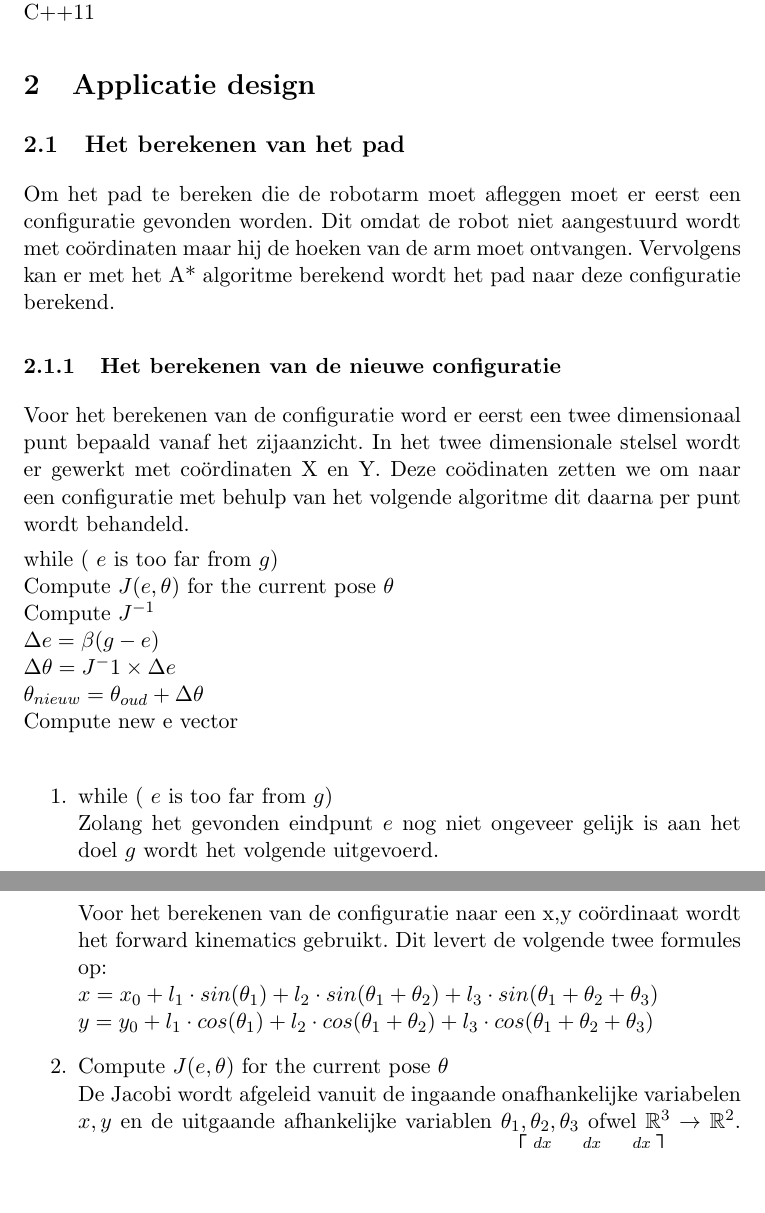
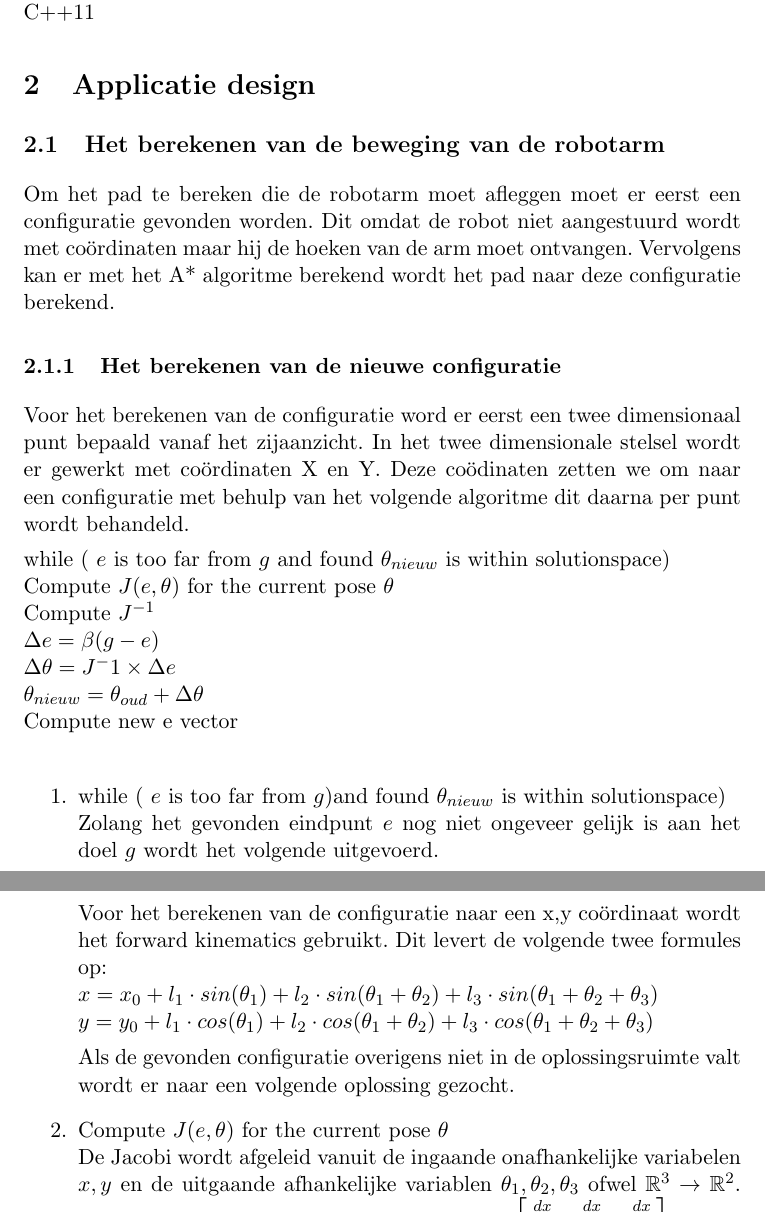
Before and after one commit to mauriceberentsen/WoR_OpenCV_Robot_Aansturing, a LaTeX document (documentatie/PDF/wor-robots applicatie.tex): two parts of pages 3 and 4 of 5, joined at a grey line, cut so that both start at the same text, the shorter picture padded with empty space. Compiled offline with pdfLaTeX; the source files are stored in an older character set and shown here as Unicode.

Commit message:
latex aangepast

```diff
--- a/documentatie/PDF/wor-robots applicatie.tex
+++ b/documentatie/PDF/wor-robots applicatie.tex
@@ -32,7 +32,7 @@
 Voor de eindopdracht van WoR-Robots is er de opdracht om een applicatie te leveren die aan de hand van een simpele TUI (Text User Interface) items kan oppakken en op een opgegeven plek neerleggen. Om deze opdracht uit te kunnen voeren wordt
 \href{http://www.ros.org}{ ROS (Robot Operating System)} gebruikt om de arm aan te sturen, en er wordt gebruik gemaakt van \href{http://www.opencv.org}{OpenCV} voor de beeldherkenning. Alle code die door de student geschreven wordt zal bestaan uit C++11
 \section{Applicatie design}
-\subsection{Het berekenen van het pad}
+\subsection{Het berekenen van de beweging van de robotarm}
 
 Om het pad te bereken die de robotarm moet afleggen moet er eerst een configuratie gevonden worden. Dit omdat de robot niet aangestuurd wordt met co\"ordinaten maar hij de hoeken van de arm moet ontvangen. Vervolgens kan er met het A* algoritme berekend wordt het pad naar deze configuratie berekend.
 
@@ -40,7 +40,7 @@ Om het pad te bereken die de robotarm moet afleggen moet er eerst een configurat
 Voor het berekenen van de configuratie word er eerst een twee dimensionaal punt bepaald vanaf het zijaanzicht. In het twee dimensionale stelsel wordt er gewerkt met co\"ordinaten X en Y. Deze co\"odinaten zetten we om naar een configuratie met behulp van het volgende algoritme dit daarna per punt wordt behandeld.
 
 
-while ( $e$ is too far from $g$)\\
+while ( $e$ is too far from $g$ and found $\theta_{nieuw}$ is within solutionspace)\\
 Compute $J(e,\theta)$ for the current pose $\theta$\\
 Compute $J^{-1}$\\
 $\Delta e = \beta(g-e)$ \\
@@ -49,12 +49,14 @@ $\theta_{nieuw} = \theta_{oud} + \Delta \theta$\\
 Compute new e vector \\
 
 \begin{enumerate}
-	\item while ( $e$ is too far from $g$)\\
+	\item while ( $e$ is too far from $g$)and found $\theta_{nieuw}$ is within solutionspace)\\
 	Zolang het gevonden eindpunt $e$ nog niet ongeveer gelijk is aan het doel $g$ wordt het volgende uitgevoerd.
 
 	Voor het berekenen van de configuratie naar een x,y co\"ordinaat wordt het forward kinematics gebruikt. Dit levert de volgende twee formules op:\\
 	$x = x_0 + l_1 \cdot sin(\theta_1) + l_2 \cdot sin(\theta_1 + \theta_2) + l_3 \cdot sin(\theta_1 + \theta_2 + \theta_3)$\\
 	$y = y_0 + l_1 \cdot cos(\theta_1) + l_2 \cdot cos(\theta_1 + \theta_2) + l_3 \cdot cos(\theta_1 + \theta_2 + \theta_3)$
+
+	Als de gevonden configuratie overigens niet in de oplossingsruimte valt wordt er naar een volgende oplossing gezocht.
 	\item Compute $J(e,\theta)$ for the current pose $\theta$\\
 	De Jacobi wordt afgeleid vanuit de ingaande onafhankelijke variabelen $x , y$ en de uitgaande afhankelijke variablen $\theta_1 ,\theta_2 ,\theta_3$ ofwel $\mathbb{R}^3 \rightarrow \mathbb{R}^2$. Dit levert de volgende Jacobi matrix op:
 	$
```
Also changed, not shown: documentatie/PDF/wor-robots applicatie.pdf.
